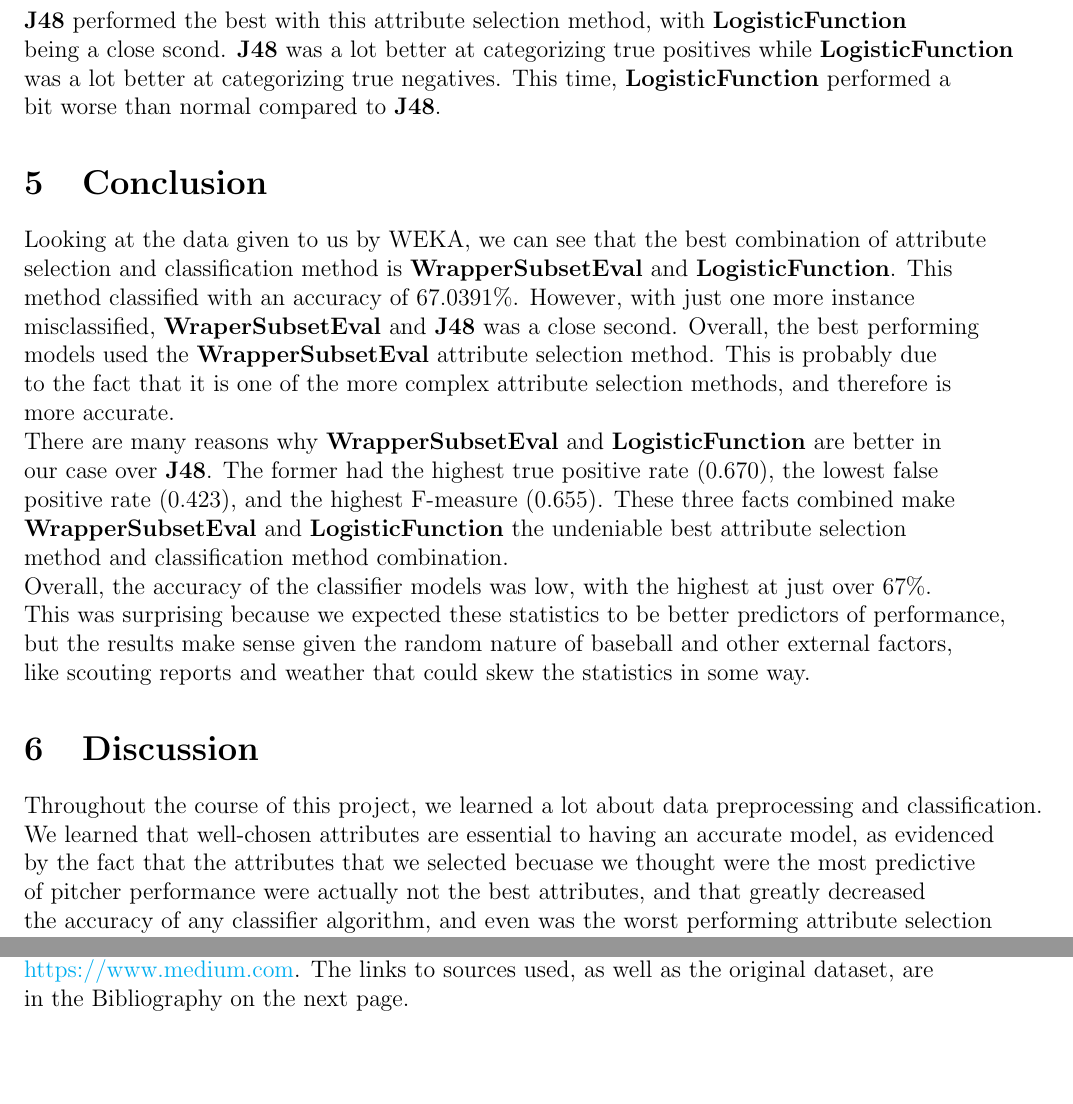
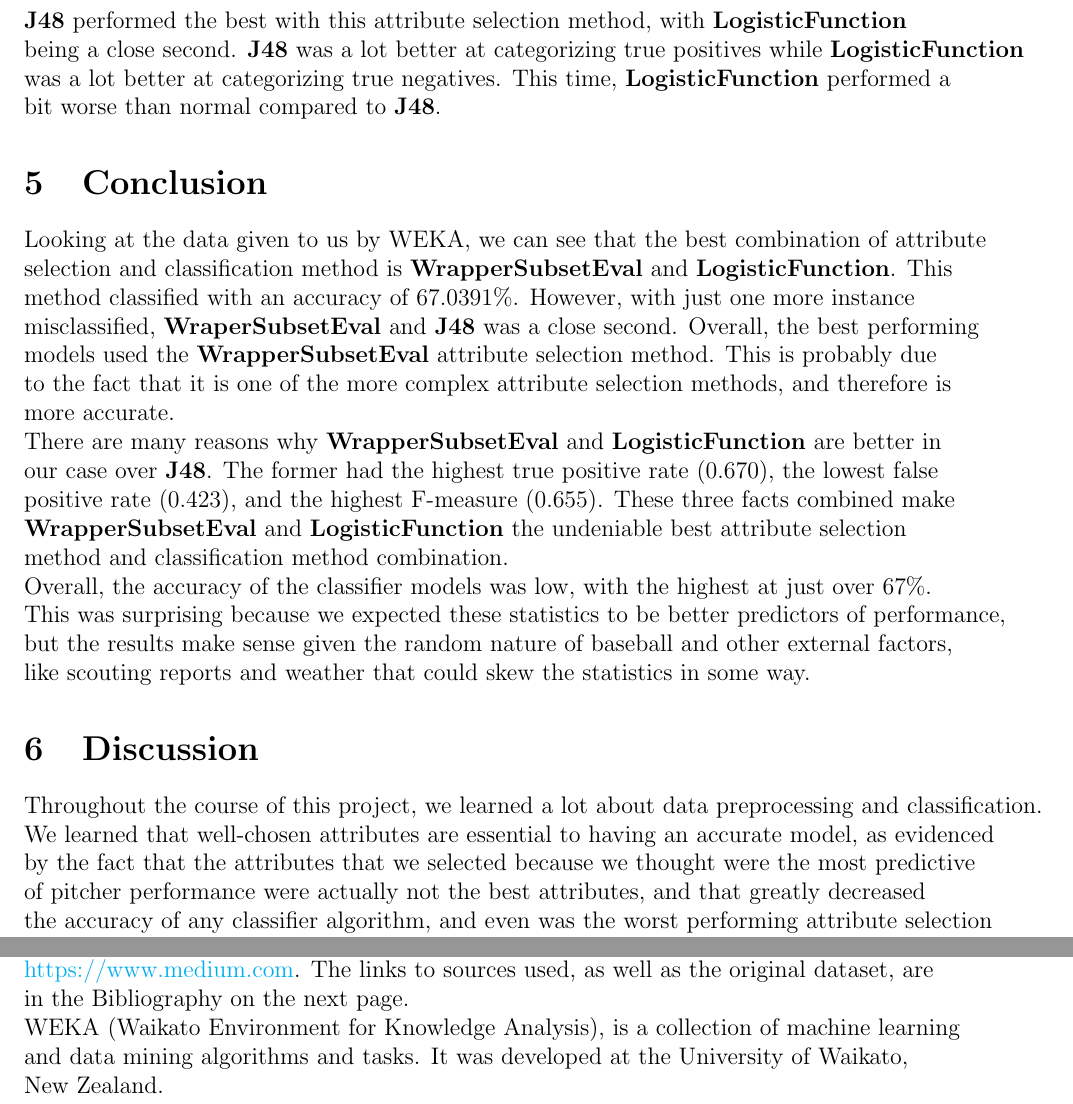
Before and after one commit to wchen27/Quarter-1-Project, a LaTeX document (Qtr1Writeup.tex): two parts of pages 60 and 61 of 62, joined at a grey line, cut so that both start at the same text, the shorter picture padded with empty space. The pictures show the PDF file Qtr1Writeup.pdf that the author committed with the source.

Commit message:
fixed typos in Qtr1Writeup.tex

```diff
--- a/Qtr1Writeup.tex
+++ b/Qtr1Writeup.tex
@@ -398,7 +398,7 @@ We see that $\textbf{LogisticFunction}$ performed best here, but $\textbf{J48}$
 
 \newpage
 \subsubsection{Analysis}
-$\textbf{J48}$ performed the best with this attribute selection method, with $\textbf{LogisticFunction}$ being a close scond. Once again, $\textbf{J48}$ was a lot better at categorizing true positives while $\textbf{LogisticFunction}$ was a lot better at categorizing true negatives.
+$\textbf{J48}$ performed the best with this attribute selection method, with $\textbf{LogisticFunction}$ being a close second. Once again, $\textbf{J48}$ was a lot better at categorizing true positives while $\textbf{LogisticFunction}$ was a lot better at categorizing true negatives.
 
 
 \newpage
@@ -461,7 +461,7 @@ $\textbf{J48}$ performed the best with this attribute selection method, with $\t
 
 \newpage
 \subsubsection{Analysis}
-$\textbf{J48}$ performed the best with this attribute selection method, with $\textbf{LogisticFunction}$ being a close scond. Much like in previous cases, $\textbf{J48}$ was a lot better at categorizing true positives while $\textbf{LogisticFunction}$ was a lot better at categorizing true negatives.
+$\textbf{J48}$ performed the best with this attribute selection method, with $\textbf{LogisticFunction}$ being a close second. Much like in previous cases, $\textbf{J48}$ was a lot better at categorizing true positives while $\textbf{LogisticFunction}$ was a lot better at categorizing true negatives.
 
 \newpage
 \subsection{InfoGainAttributeEval}
@@ -495,7 +495,7 @@ $\textbf{J48}$ performed the best with this attribute selection method, with $\t
 
 \newpage
 \subsubsection{Analysis}
-$\textbf{J48}$ performed the best with this attribute selection method, with $\textbf{LogisticFunction}$ being a close scond. $\textbf{J48}$ was a lot better at categorizing true positives while $\textbf{LogisticFunction}$ was a lot better at categorizing true negatives.
+$\textbf{J48}$ performed the best with this attribute selection method, with $\textbf{LogisticFunction}$ being a close second. $\textbf{J48}$ was a lot better at categorizing true positives while $\textbf{LogisticFunction}$ was a lot better at categorizing true negatives.
 
 \newpage
 \subsubsection{NaiveBayes - CorrelationAttributeEval}
@@ -527,7 +527,7 @@ $\textbf{J48}$ performed the best with this attribute selection method, with $\t
 
 \newpage
 \subsubsection{Analysis}
-$\textbf{J48}$ performed the best with this attribute selection method, with $\textbf{LogisticFunction}$ being a close scond. $\textbf{J48}$ was a lot better at categorizing true positives while $\textbf{LogisticFunction}$ was a lot better at categorizing true negatives. This time, $\textbf{LogisticFunction}$ performed a bit worse than normal compared to $\textbf{J48}$.
+$\textbf{J48}$ performed the best with this attribute selection method, with $\textbf{LogisticFunction}$ being a close second. $\textbf{J48}$ was a lot better at categorizing true positives while $\textbf{LogisticFunction}$ was a lot better at categorizing true negatives. This time, $\textbf{LogisticFunction}$ performed a bit worse than normal compared to $\textbf{J48}$.
 
 \section{Conclusion}
 Looking at the data given to us by WEKA, we can see that the best combination of attribute selection and classification method is $\textbf{WrapperSubsetEval}$ and $\textbf{LogisticFunction}$. This method classified with an accuracy of $67.0391\%$. However, with just one more instance misclassified, $\textbf{WraperSubsetEval}$ and $\textbf{J48}$ was a close second. Overall, the best performing models used the $\textbf{WrapperSubsetEval}$ attribute selection method. This is probably due to the fact that it is one of the more complex attribute selection methods, and therefore is more accurate.
@@ -538,7 +538,7 @@ Overall, the accuracy of the classifier models was low, with the highest at just
 
 
 \section{Discussion}
-Throughout the course of this project, we learned a lot about data preprocessing and classification. We learned that well-chosen attributes are essential to having an accurate model, as evidenced by the fact that the attributes that we selected becuase we thought were the most predictive of pitcher performance were actually not the best attributes, and that greatly decreased the accuracy of any classifier algorithm, and even was the worst performing attribute selection method based on the results of the classification methods. This is a classic case of garbage in, garbage out.
+Throughout the course of this project, we learned a lot about data preprocessing and classification. We learned that well-chosen attributes are essential to having an accurate model, as evidenced by the fact that the attributes that we selected because we thought were the most predictive of pitcher performance were actually not the best attributes, and that greatly decreased the accuracy of any classifier algorithm, and even was the worst performing attribute selection method based on the results of the classification methods. This is a classic case of garbage in, garbage out.
 
 We also learned that sometimes you cannot just compare the accuracy to determine which of two models is better. There needs to be some sort of justification. In our case, the difference between $\textbf{LogisticFunction}$ and $\textbf{J48}$ for the $\textbf{WrapperSubsetEval}$ was almost negligible, but several factors pushed us to determine that $\textbf{LogisticFunction}$ was better.
 
@@ -552,6 +552,8 @@ We got our data from \url{https://www.baseballsavant.mlb.com} and used WEKA to p
 Datasets for this project can be found at \url{https://drive.google.com/drive/folders/1sgNZJn71GUput_BZugSGtm8ybw6_6p0P?usp=sharing}. This link includes both the original datasets as well as the modified datasets.
 
 Research on models was done on both the official WEKA sourceforge site and through \url{https://www.medium.com}. The links to sources used, as well as the original dataset, are in the Bibliography on the next page.
+
+WEKA (Waikato Environment for Knowledge Analysis), is a collection of machine learning and data mining algorithms and tasks. It was developed at the University of Waikato, New Zealand.
 
 \newpage
 \section{Bibliography}
```
Also changed, not shown: Qtr1Writeup.pdf, Qtr1Writeup.tex (8 more changed lines), 1 other file.
